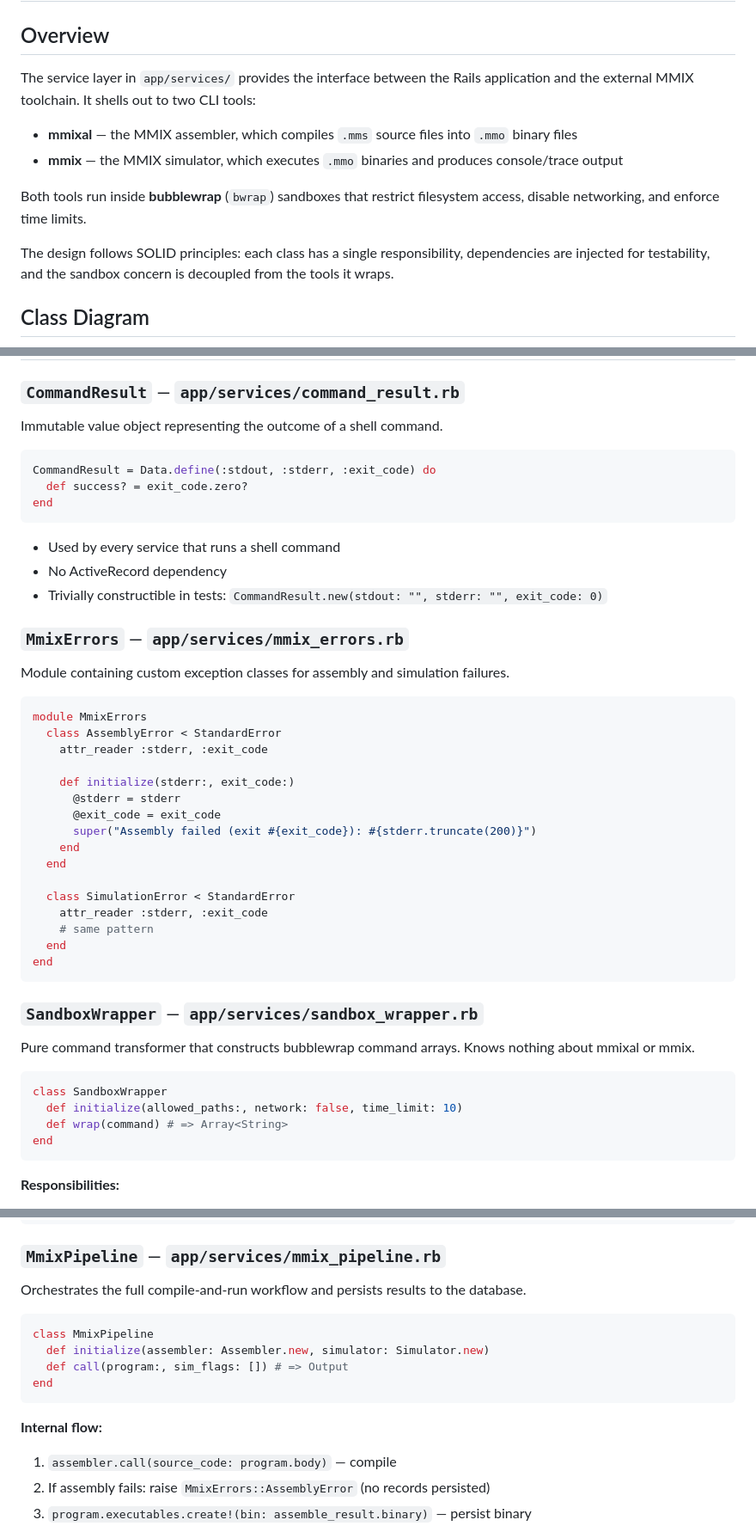
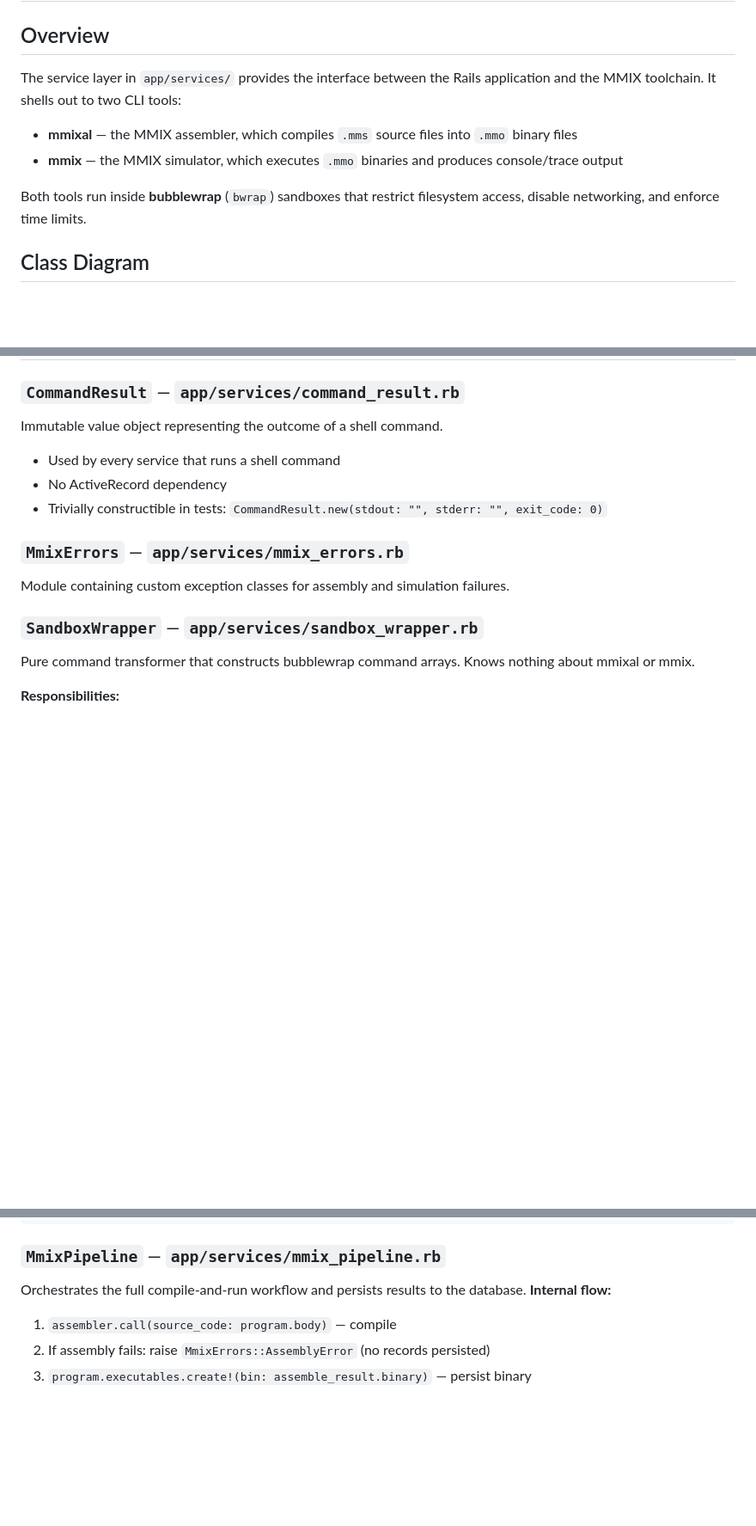
Before and after one commit to Wirt4/mmix-simulator, a Markdown page: docs/service_architecture.md, 3 parts joined by grey strips. Shown at 86% size. Rendered like a GitHub page; blank space fills up the shorter version.

Commit message:
remove code snippets: need understanding of structure here, not details

````diff
--- a/docs/service_architecture.md
+++ b/docs/service_architecture.md
@@ -2,14 +2,12 @@
 
 ## Overview
 
-The service layer in `app/services/` provides the interface between the Rails application and the external MMIX toolchain. It shells out to two CLI tools:
+The service layer in `app/services/` provides the interface between the Rails application and the MMIX toolchain. It shells out to two CLI tools:
 
 - **mmixal** — the MMIX assembler, which compiles `.mms` source files into `.mmo` binary files
 - **mmix** — the MMIX simulator, which executes `.mmo` binaries and produces console/trace output
 
 Both tools run inside **bubblewrap** (`bwrap`) sandboxes that restrict filesystem access, disable networking, and enforce time limits.
-
-The design follows SOLID principles: each class has a single responsibility, dependencies are injected for testability, and the sandbox concern is decoupled from the tools it wraps.
 
 ## Class Diagram
 
@@ -223,12 +221,6 @@ sequenceDiagram
 
 Immutable value object representing the outcome of a shell command.
 
-```ruby
-CommandResult = Data.define(:stdout, :stderr, :exit_code) do
-  def success? = exit_code.zero?
-end
-```
-
 - Used by every service that runs a shell command
 - No ActiveRecord dependency
 - Trivially constructible in tests: `CommandResult.new(stdout: "", stderr: "", exit_code: 0)`
@@ -237,35 +229,9 @@ end
 
 Module containing custom exception classes for assembly and simulation failures.
 
-```ruby
-module MmixErrors
-  class AssemblyError < StandardError
-    attr_reader :stderr, :exit_code
-
-    def initialize(stderr:, exit_code:)
-      @stderr = stderr
-      @exit_code = exit_code
-      super("Assembly failed (exit #{exit_code}): #{stderr.truncate(200)}")
-    end
-  end
-
-  class SimulationError < StandardError
-    attr_reader :stderr, :exit_code
-    # same pattern
-  end
-end
-```
-
 ### `SandboxWrapper` — `app/services/sandbox_wrapper.rb`
 
 Pure command transformer that constructs bubblewrap command arrays. Knows nothing about mmixal or mmix.
-
-```ruby
-class SandboxWrapper
-  def initialize(allowed_paths:, network: false, time_limit: 10)
-  def wrap(command) # => Array<String>
-end
-```
 
 **Responsibilities:**
 - Constructs `bwrap` arguments for read-only root bind, read-write tmpdir bind, network isolation, and resource limits
@@ -354,14 +294,6 @@ end
 ### `MmixPipeline` — `app/services/mmix_pipeline.rb`
 
 Orchestrates the full compile-and-run workflow and persists results to the database.
-
-```ruby
-class MmixPipeline
-  def initialize(assembler: Assembler.new, simulator: Simulator.new)
-  def call(program:, sim_flags: []) # => Output
-end
-```
-
 **Internal flow:**
 1. `assembler.call(source_code: program.body)` — compile
 2. If assembly fails: raise `MmixErrors::AssemblyError` (no records persisted)
````
Also changed, not shown: other parts of docs/service_architecture.md (+0 -26 lines).
